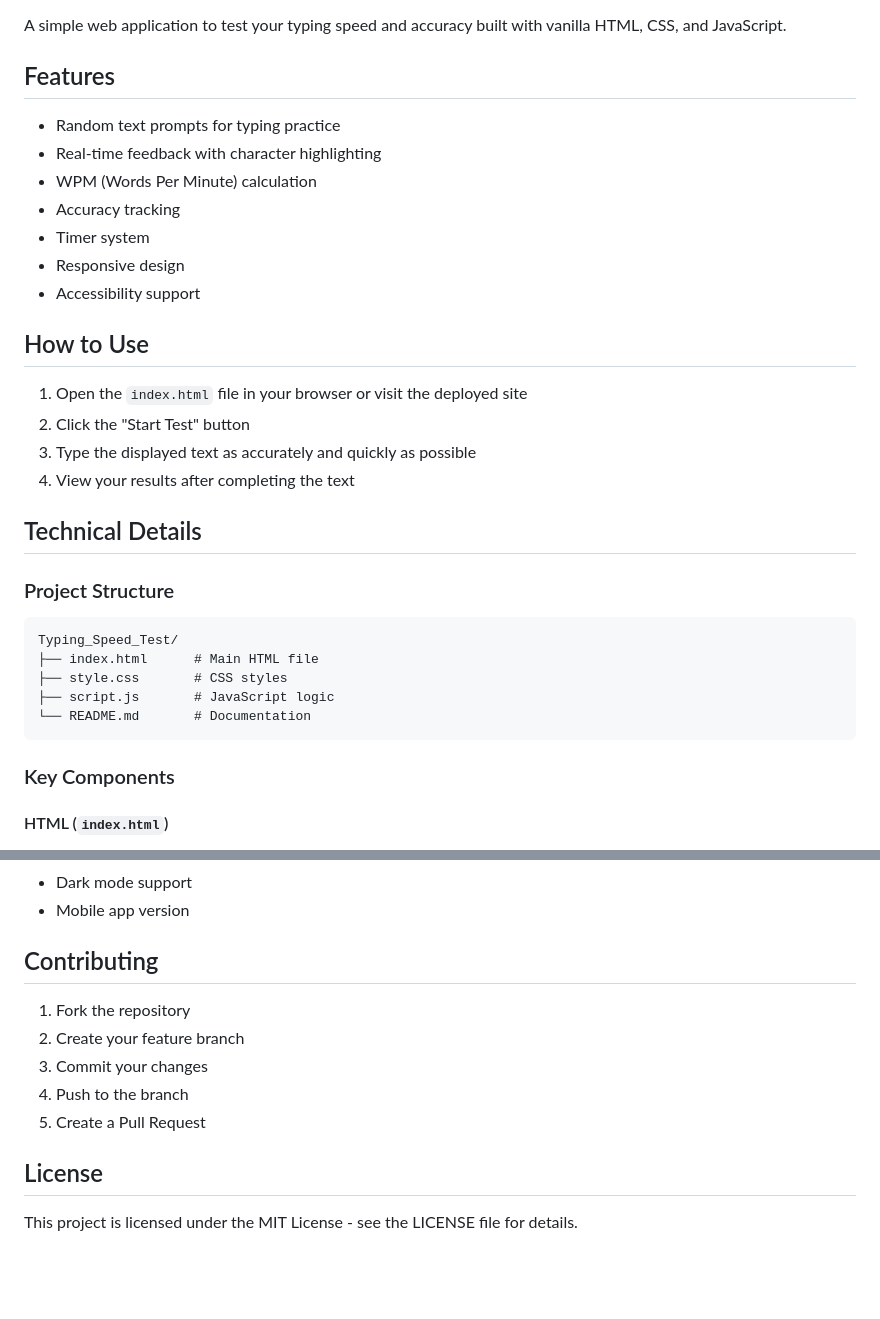
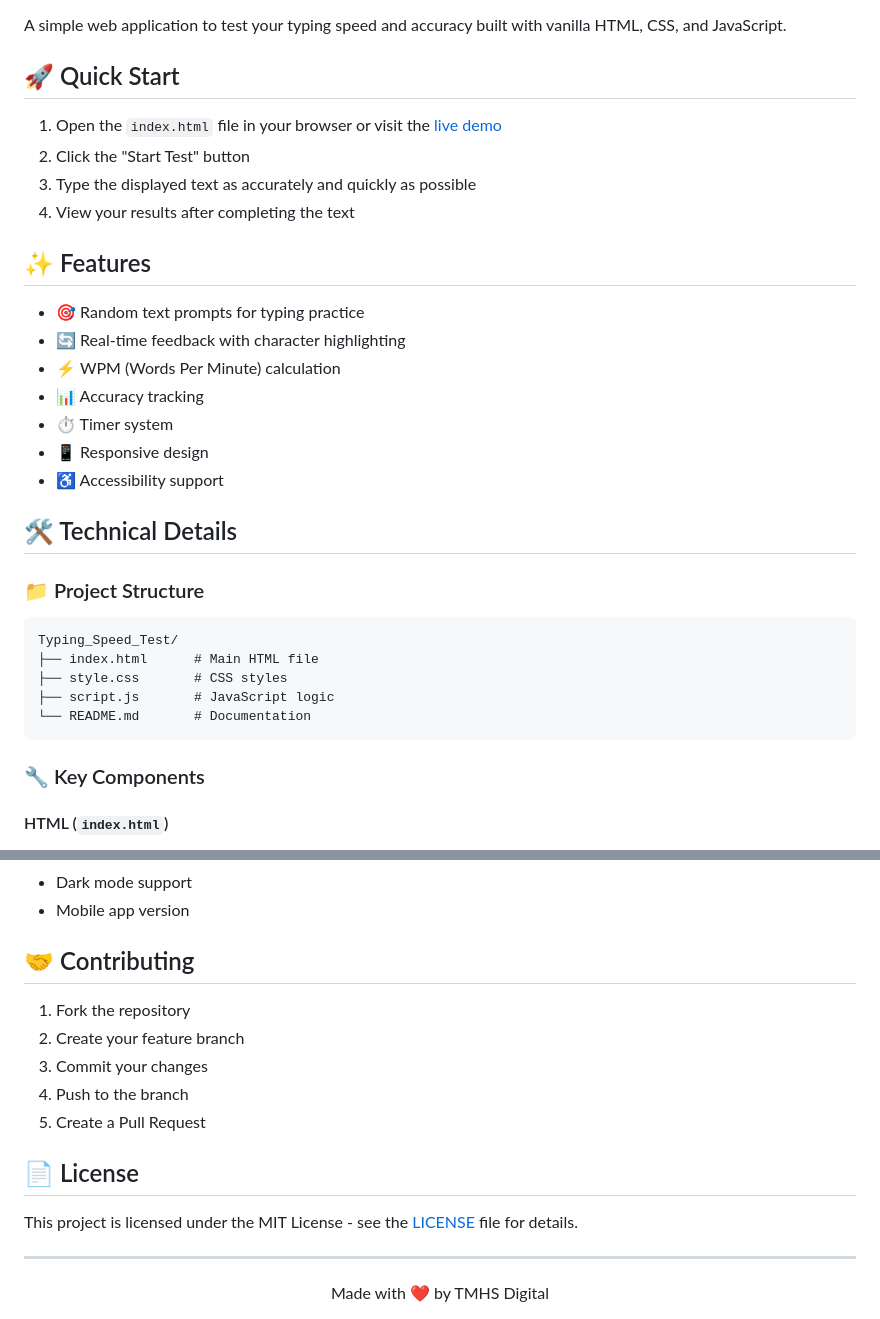
Before and after one commit to TMHSDigital/Typing_Speed_Test, a Markdown page: README.md, 2 parts joined by grey strips. Rendered like a GitHub page; blank space fills up the shorter version.

Commit message:
Revamp README.md layout and content
- Added a centered layout for badges and a "Made with ❤️ by TMHS Digital" footer.
- Updated features section with emojis for better visual appeal.
- Enhanced usage instructions with a direct link to the live demo.
- Improved organization of technical details and project structure sections.

````diff
--- a/README.md
+++ b/README.md
@@ -13,25 +20,25 @@
 A simple web application to test your typing speed and accuracy built with vanilla HTML, CSS, and JavaScript.
 
-## Features
+## 🚀 Quick Start
 
-- Random text prompts for typing practice
-- Real-time feedback with character highlighting
-- WPM (Words Per Minute) calculation
-- Accuracy tracking
-- Timer system
-- Responsive design
-- Accessibility support
-
-## How to Use
-
-1. Open the `index.html` file in your browser or visit the deployed site
+1. Open the `index.html` file in your browser or visit the [live demo](https://tmhsdigital.github.io/Typing_Speed_Test/)
 2. Click the "Start Test" button
 3. Type the displayed text as accurately and quickly as possible
 4. View your results after completing the text
 
-## Technical Details
+## ✨ Features
 
-### Project Structure
+- 🎯 Random text prompts for typing practice
+- 🔄 Real-time feedback with character highlighting
+- ⚡ WPM (Words Per Minute) calculation
+- 📊 Accuracy tracking
+- ⏱️ Timer system
+- 📱 Responsive design
+- ♿ Accessibility support
+
+## 🛠️ Technical Details
+
+### 📁 Project Structure
 ```
 Typing_Speed_Test/
 ├── index.html      # Main HTML file
@@ -40,7 +47,7 @@ Typing_Speed_Test/
 └── README.md       # Documentation
 ```
 
-### Key Components
+### 🔧 Key Components
 
 #### HTML (`index.html`)
 - Responsive viewport meta tag
@@ -109,12 +116,18 @@ Typing_Speed_Test/
 - Dark mode support
 - Mobile app version
 
-## Contributing
+## 🤝 Contributing
 1. Fork the repository
 2. Create your feature branch
 3. Commit your changes
 4. Push to the branch
 5. Create a Pull Request
 
-## License
-This project is licensed under the MIT License - see the LICENSE file for details.
+## 📄 License
+This project is licensed under the MIT License - see the [LICENSE](LICENSE) file for details.
+
+---
+
+<div align="center">
+Made with ❤️ by TMHS Digital
+</div>
````
Also changed, not shown: other parts of README.md (+11 -4 lines).
